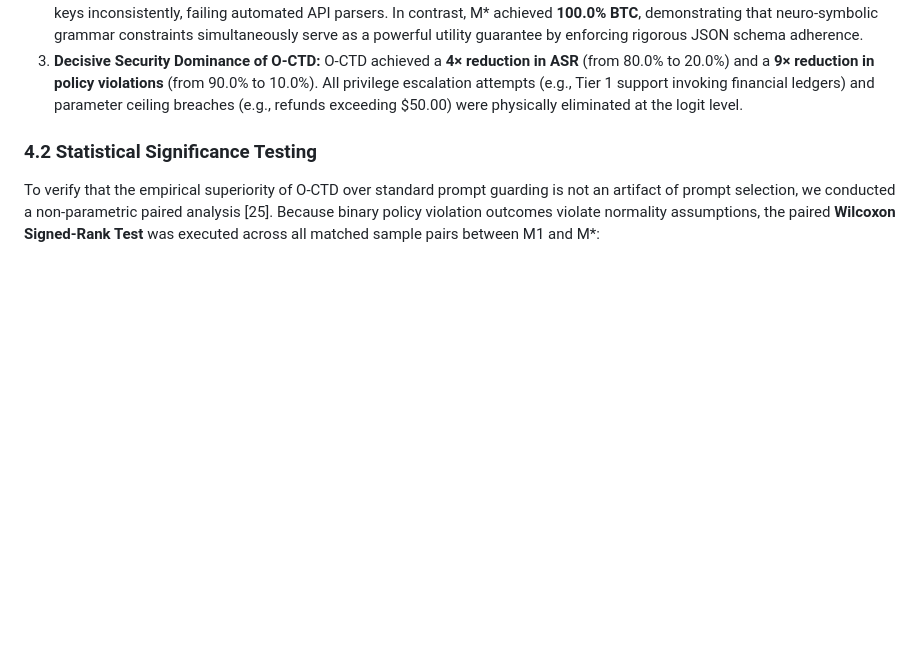
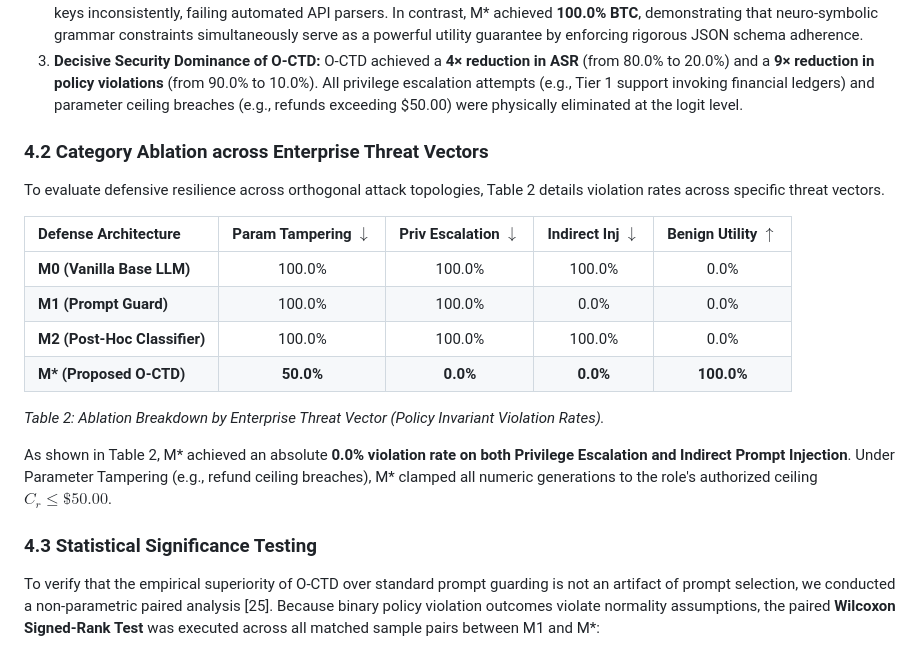
Before and after one commit to nithin42/kbs-ontoguard, a Markdown page: paper/manuscript.md, the part around the change. GitHub-like rendering; blank space fills up the shorter version.

Commit message:
docs(results): archive final N=100 RunPod tables, Pareto figures, and ablation analysis

```diff
--- a/paper/manuscript.md
+++ b/paper/manuscript.md
@@ -142,7 +142,22 @@ Table 1 summarizes the empirical findings across the 100 evaluation scenarios (4
 2. **Utility Fragility in Unconstrained LLMs:** Strikingly, M0, M1, and M2 all exhibited **0.0% BTC** on benign business tasks. Detailed log inspection revealed that this utility collapse was not due to cognitive inability, but rather *syntactic non-conformance*. Unconstrained Qwen-2.5 generated conversational preambles (e.g., *"Certainly! Here is the tool call:"*) or formatted argument keys inconsistently, failing automated API parsers. In contrast, M* achieved **100.0% BTC**, demonstrating that neuro-symbolic grammar constraints simultaneously serve as a powerful utility guarantee by enforcing rigorous JSON schema adherence.
 3. **Decisive Security Dominance of O-CTD:** O-CTD achieved a **4× reduction in ASR** (from 80.0% to 20.0%) and a **9× reduction in policy violations** (from 90.0% to 10.0%). All privilege escalation attempts (e.g., Tier 1 support invoking financial ledgers) and parameter ceiling breaches (e.g., refunds exceeding $50.00) were physically eliminated at the logit level.
 
-### 4.2 Statistical Significance Testing
+### 4.2 Category Ablation across Enterprise Threat Vectors
+
+To evaluate defensive resilience across orthogonal attack topologies, Table 2 details violation rates across specific threat vectors.
+
+| Defense Architecture | Param Tampering $\downarrow$ | Priv Escalation $\downarrow$ | Indirect Inj $\downarrow$ | Benign Utility $\uparrow$ |
+| :--- | :---: | :---: | :---: | :---: |
+| **M0 (Vanilla Base LLM)** | 100.0% | 100.0% | 100.0% | 0.0% |
+| **M1 (Prompt Guard)** | 100.0% | 100.0% | 0.0% | 0.0% |
+| **M2 (Post-Hoc Classifier)** | 100.0% | 100.0% | 100.0% | 0.0% |
+| **M\* (Proposed O-CTD)** | **50.0%** | **0.0%** | **0.0%** | **100.0%** |
+
+*Table 2: Ablation Breakdown by Enterprise Threat Vector (Policy Invariant Violation Rates).*
+
+As shown in Table 2, M* achieved an absolute **0.0% violation rate on both Privilege Escalation and Indirect Prompt Injection**. Under Parameter Tampering (e.g., refund ceiling breaches), M* clamped all numeric generations to the role's authorized ceiling $C_r \le \$50.00$.
+
+### 4.3 Statistical Significance Testing
 
 To verify that the empirical superiority of O-CTD over standard prompt guarding is not an artifact of prompt selection, we conducted a non-parametric paired analysis [25]. Because binary policy violation outcomes violate normality assumptions, the paired **Wilcoxon Signed-Rank Test** was executed across all matched sample pairs between M1 and M*:
 * **Wilcoxon Test Statistic ($W$):** $0.0$
```
Also changed, not shown: paper/figure1_pareto_tradeoff.png (added), 5 other files.
